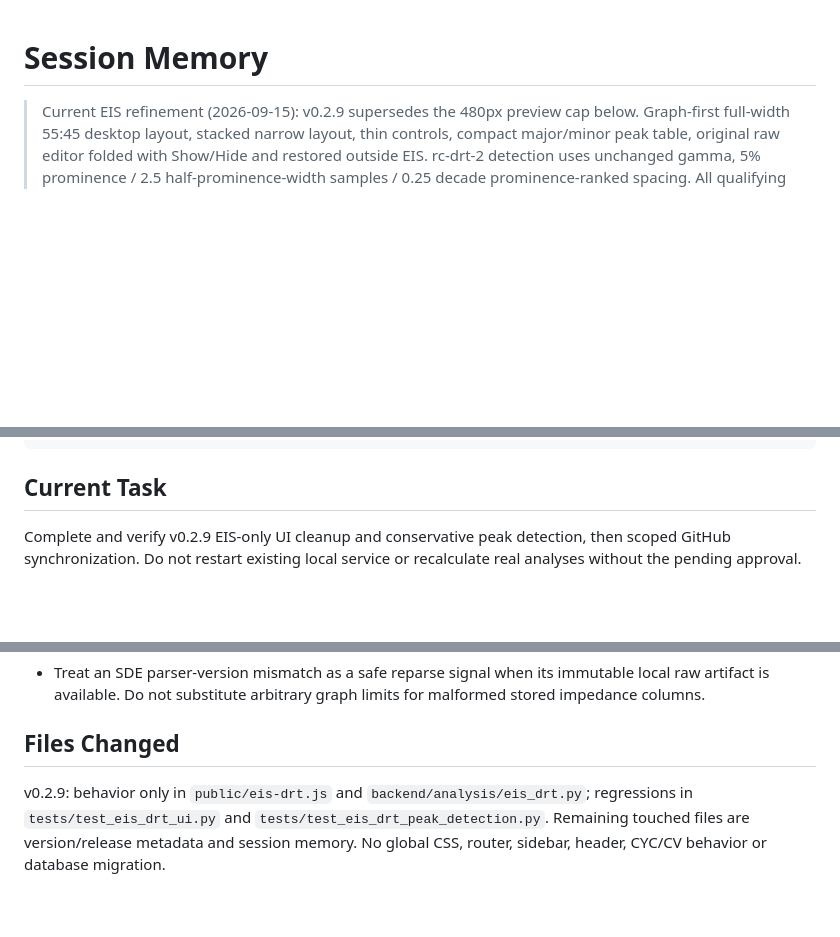
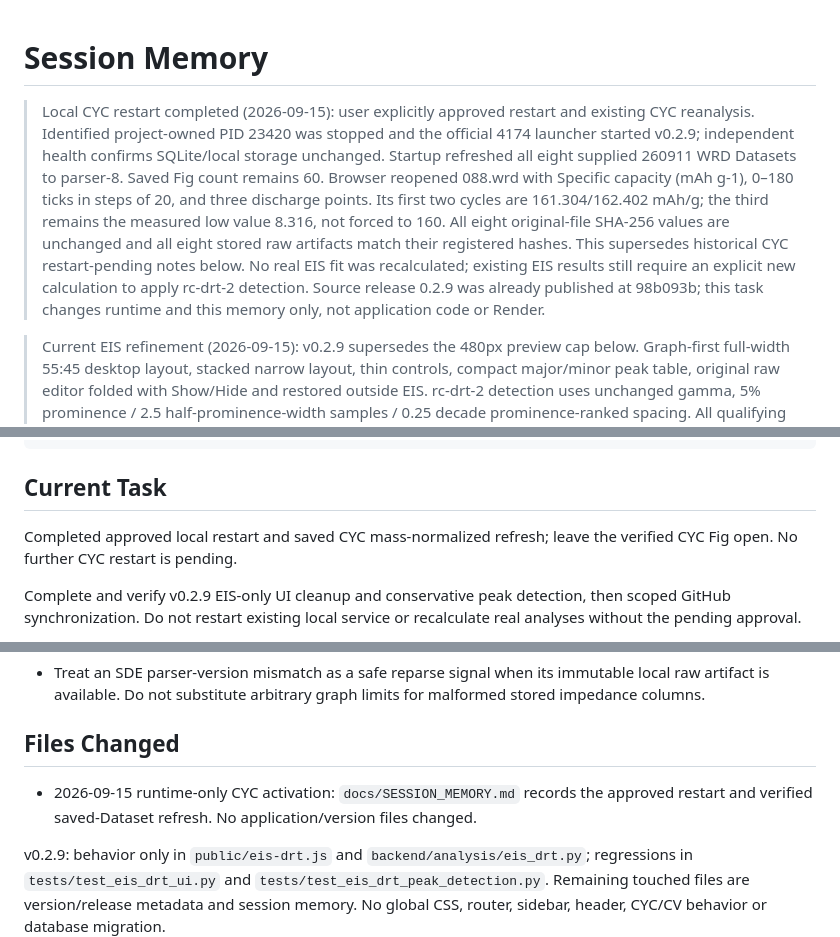
Before and after one commit to JONGHO01/battery-data-portal, a Markdown page: docs/SESSION_MEMORY.md, 3 parts joined by grey strips. Rendered like a GitHub page; blank space fills up the shorter version.

Commit message:
Record verified local CYC capacity refresh

````diff
--- a/docs/SESSION_MEMORY.md
+++ b/docs/SESSION_MEMORY.md
@@ -1,4 +1,6 @@
 # Session Memory
+
+> Local CYC restart completed (2026-09-15): user explicitly approved restart and existing CYC reanalysis. Identified project-owned PID 23420 was stopped and the official 4174 launcher started v0.2.9; independent health confirms SQLite/local storage unchanged. Startup refreshed all eight supplied 260911 WRD Datasets to parser-8. Saved Fig count remains 60. Browser reopened 088.wrd with Specific capacity (mAh g-1), 0–180 ticks in steps of 20, and three discharge points. Its first two cycles are 161.304/162.402 mAh/g; the third remains the measured low value 8.316, not forced to 160. All eight original-file SHA-256 values are unchanged and all eight stored raw artifacts match their registered hashes. This supersedes historical CYC restart-pending notes below. No real EIS fit was recalculated; existing EIS results still require an explicit new calculation to apply rc-drt-2 detection. Source release 0.2.9 was already published at 98b093b; this task changes runtime and this memory only, not application code or Render.
 
 > Current EIS refinement (2026-09-15): v0.2.9 supersedes the 480px preview cap below. Graph-first full-width 55:45 desktop layout, stacked narrow layout, thin controls, compact major/minor peak table, original raw editor folded with Show/Hide and restored outside EIS. rc-drt-2 detection uses unchanged gamma, 5% prominence / 2.5 half-prominence-width samples / 0.25 decade prominence-ranked spacing. All qualifying candidates remain stored/exportable; at most five are major. Integration uses nearest minima and log-midpoint/outer-grid fallbacks. Existing API/solver/raw data are unchanged. Old saved results carry a previous-criteria notice. Local health verified 0.2.5; restart and real EIS recalculation approval requested but not received. Source tests and UI checks do not imply the running backend has the new detector. Prior CYC restart/reparse also remains pending.
 
@@ -41,6 +43,8 @@ Browser -> Render application server -> Neon PostgreSQL (identity + metadata)
 ```
 
 ## Current Task
+
+Completed approved local restart and saved CYC mass-normalized refresh; leave the verified CYC Fig open. No further CYC restart is pending.
 
 Complete and verify v0.2.9 EIS-only UI cleanup and conservative peak detection, then scoped GitHub synchronization. Do not restart existing local service or recalculate real analyses without the pending approval.
 
@@ -306,6 +310,8 @@ Maintain the Battery Portal with project-local skills, semantic versioning, and
 
 ## Files Changed
 
+- 2026-09-15 runtime-only CYC activation: `docs/SESSION_MEMORY.md` records the approved restart and verified saved-Dataset refresh. No application/version files changed.
+
 v0.2.9: behavior only in `public/eis-drt.js` and `backend/analysis/eis_drt.py`; regressions in `tests/test_eis_drt_ui.py` and `tests/test_eis_drt_peak_detection.py`. Remaining touched files are version/release metadata and session memory. No global CSS, router, sidebar, header, CYC/CV behavior or database migration.
 
 v0.2.8: public/eis-drt.js; tests/test_eis_drt_ui.py; docs/EIS_DRT.md; release/version files and this memory. public/app.js, public/index.html and python_backend.py changes are release metadata only.
````
Also changed, not shown: other parts of docs/SESSION_MEMORY.md (+2 -0 lines).
